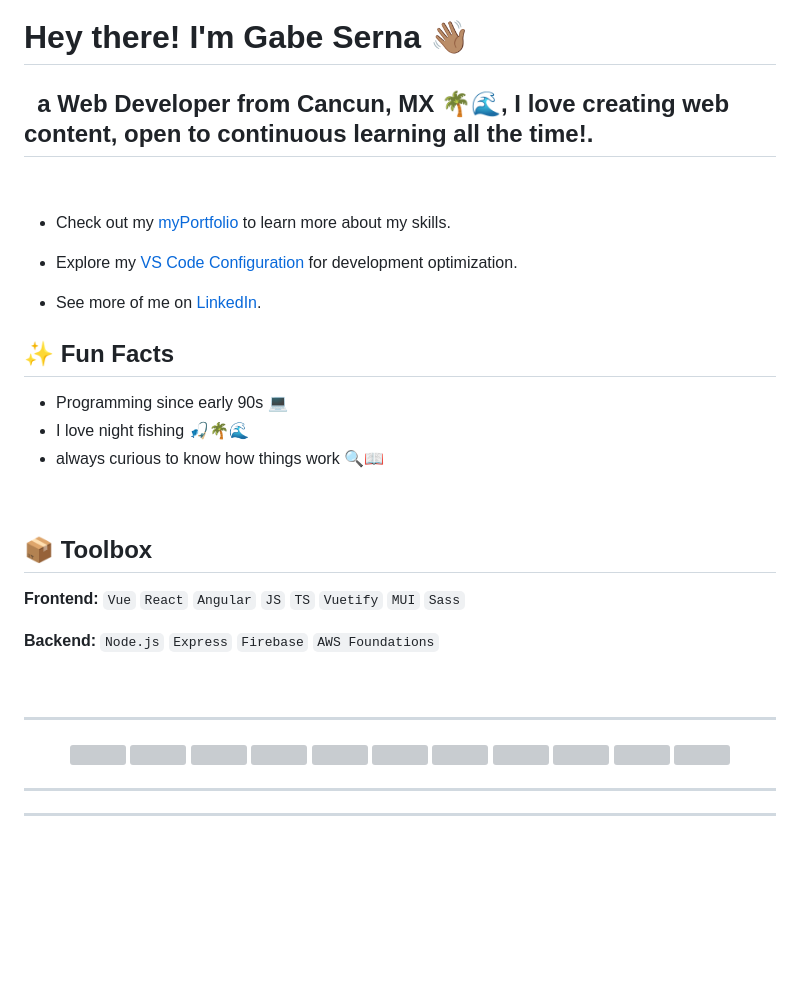
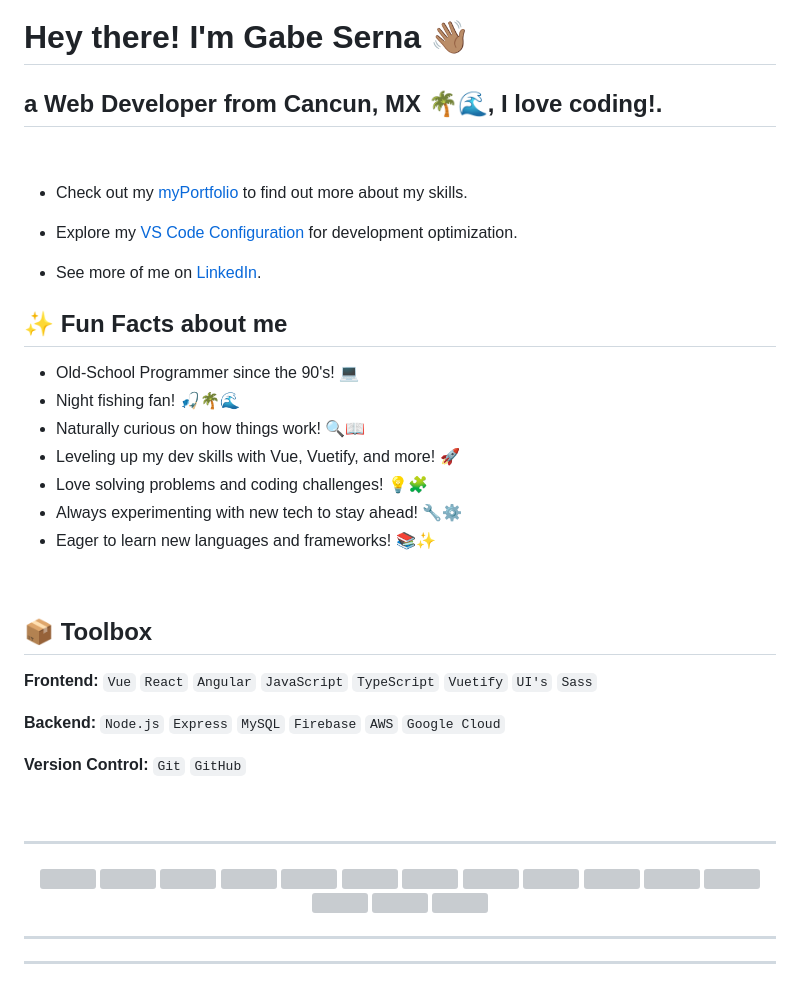
Before and after one commit to gabserna/gabserna, a Markdown page: README.md, the part around one of its changes. GitHub-like rendering; blank space fills up the shorter version; grey boxes are pictures that could not be loaded.

```diff
--- a/README.md
+++ b/README.md
@@ -1,33 +1,35 @@
 # Hey there! I'm Gabe Serna 👋🏽
-## &nbsp; a Web Developer from Cancun, MX 🌴🌊, I love creating web content, open to continuous learning all the time!.
+## a Web Developer from Cancun, MX 🌴🌊, I love coding!.
 <br>
 
-- Check out my [myPortfolio](https://gabserna.github.io/myportfolio) to learn more about my skills.
+- Check out my [myPortfolio](https://gabserna.github.io/myportfolio) to find out more about my skills.
 
 - Explore my [VS Code Configuration](https://github.com/gabserna/myVSCodeSettings) for development optimization.
 
 - See more of me on [LinkedIn](https://www.linkedin.com/in/gabserna/).
 
-## ✨ Fun Facts
+## ✨ Fun Facts about me
 
-- Programming since early 90s 💻
-- I love night fishing 🎣🌴🌊
-- always curious to know how things work  🔍📖
-<!-- - Legacy Languages: `Cobol` `Fortran` `Pascal` -->
+- Old-School Programmer since the 90's! 💻
+- Night fishing fan! 🎣🌴🌊
+- Naturally curious on how things work!  🔍📖
+- Leveling up my dev skills with Vue, Vuetify, and more! 🚀
+- Love solving problems and coding challenges! 💡🧩
+- Always experimenting with new tech to stay ahead! 🔧⚙️
+- Eager to learn new languages and frameworks! 📚✨
+
 <br>
 
 ## 📦 Toolbox
 
-**Frontend:** `Vue` `React` `Angular` `JS` `TS` `Vuetify` `MUI` `Sass`
+**Frontend:** `Vue` `React` `Angular` `JavaScript` `TypeScript` `Vuetify` `UI's` `Sass`
 
-**Backend:** `Node.js` `Express` `Firebase` `AWS Foundations`
+**Backend:** `Node.js` `Express` `MySQL` `Firebase` `AWS` `Google Cloud`
+
+**Version Control:** `Git` `GitHub`
 
 <!-- **Testing:** `Jasmine` `Cypress` `Postman` -->
-<!-- **Version Control:** `Git` `GitHub` -->
-<!-- **DB:** `MongoDB` `PostgreSQL` -->
 <!-- **Containerization**: `Docker` `Kubernetes` -->
-<!-- **Cloud** Services: `AWS` `Google Cloud` -->
-<!-- **Frontend:** `Vue.js` `Vuetify` -->
 <br>
 
 <hr>
@@ -47,8 +49,8 @@
   <img src="https://skillicons.dev/icons?i=github" height="25" />
   <img src="https://cdn.jsdelivr.net/gh/devicons/devicon/icons/npm/npm-original-wordmark.svg" height="25" />
   <!-- <img src="https://cdn.jsdelivr.net/gh/devicons/devicon/icons/bootstrap/bootstrap-original.svg" height="25" /> -->
-  <!-- <img src="https://cdn.jsdelivr.net/gh/devicons/devicon/icons/vuejs/vuejs-original.svg" height="25" />
-  <img src="https://cdn.jsdelivr.net/gh/devicons/devicon/icons/vuetify/vuetify-original.svg" height="25" /> -->
+  <img src="https://cdn.jsdelivr.net/gh/devicons/devicon/icons/vuejs/vuejs-original.svg" height="25" />
+  <img src="https://cdn.jsdelivr.net/gh/devicons/devicon/icons/vuetify/vuetify-original.svg" height="25" />
   <!-- <img src="https://skillicons.dev/icons?i=postman" height="25" /> -->
   <!-- <img src="https://skillicons.dev/icons?i=vite" height="25" /> -->
   <img src="https://www.vectorlogo.zone/logos/jasmine/jasmine-icon.svg" height="25" />
```
Also changed, not shown: other parts of README.md (+4 -5 lines).
